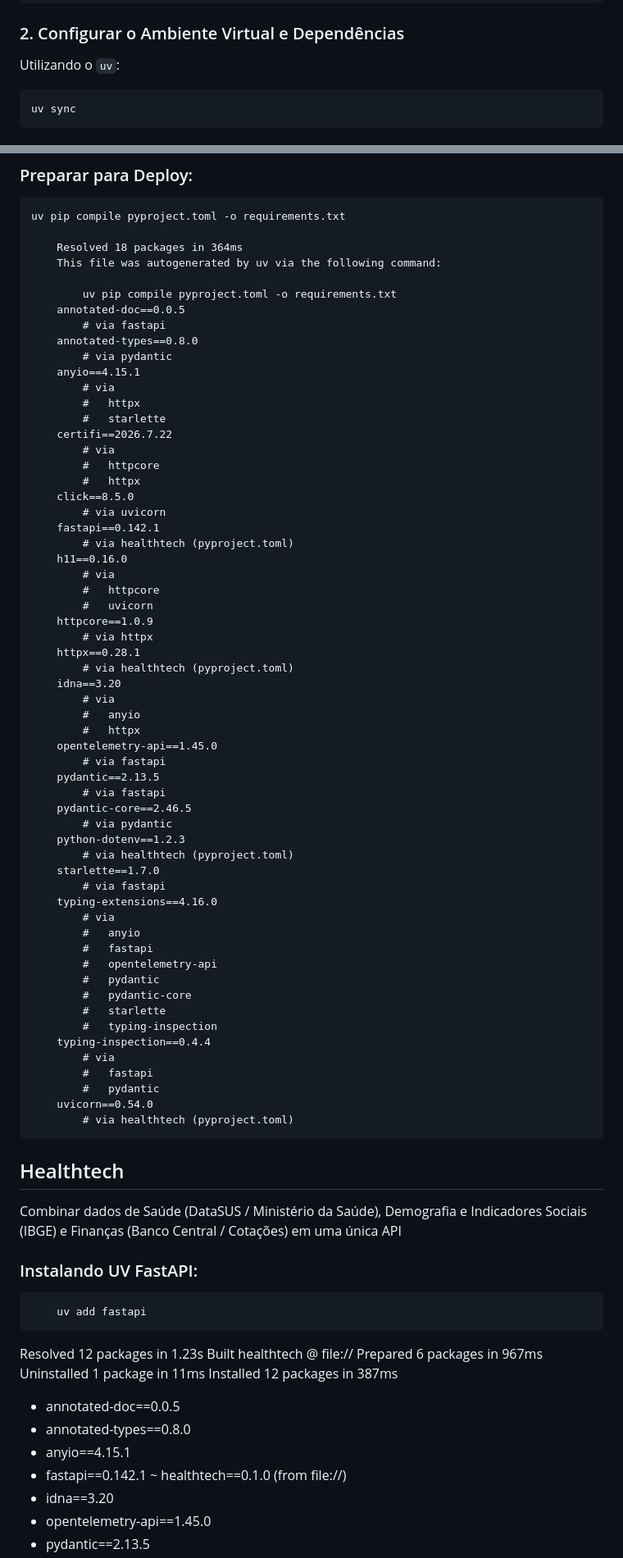
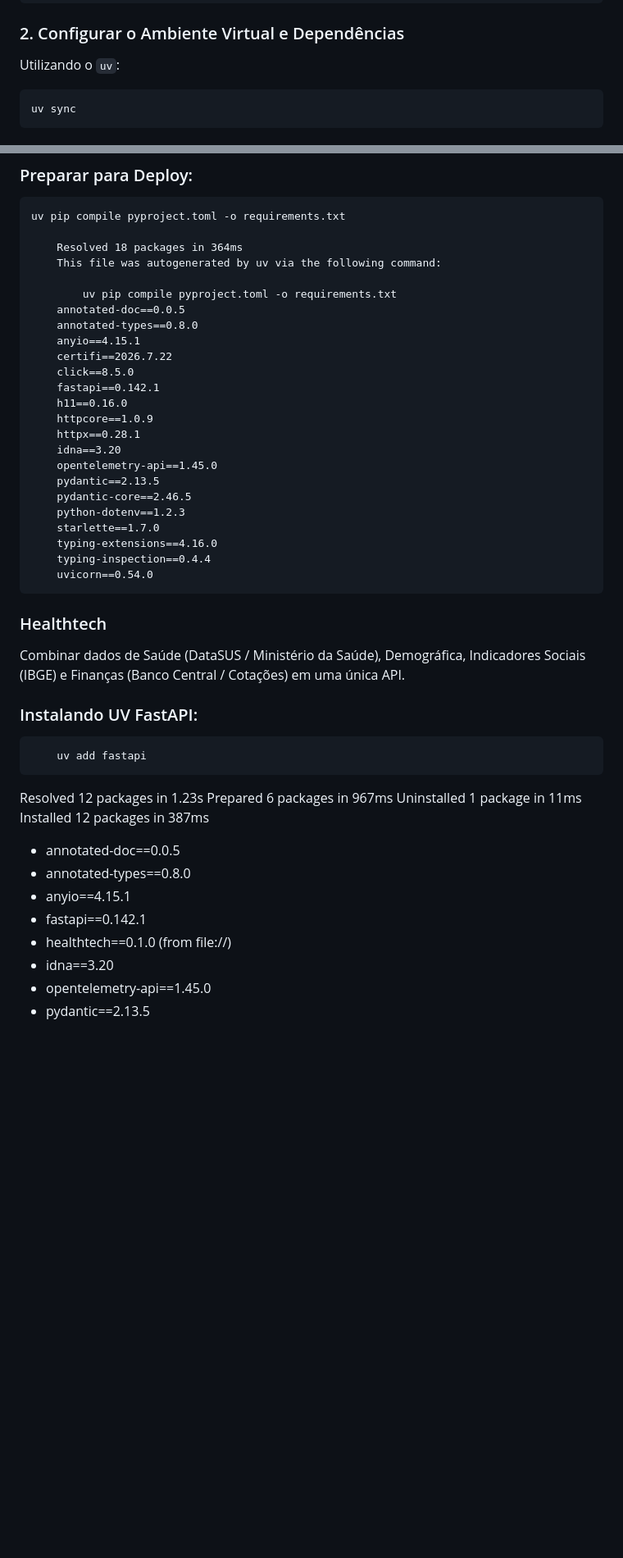
Before and after one commit to area-41/healthtech, a Markdown page: README.md, 2 parts joined by grey strips. Shown at 82% size. Rendered like a GitHub page; blank space fills up the shorter version.

Commit message:
Correção do texto README.md

````diff
--- a/README.md
+++ b/README.md
@@ -66,7 +69,7 @@ cd healthtech
 
 ### 2. Configurar o Ambiente Virtual e Dependências
 Utilizando o `uv`:
-```bash
+```
 uv sync
 ```
 
@@ -140,64 +143,27 @@ Aceda à documentação interativa (Swagger UI) em:
 
             uv pip compile pyproject.toml -o requirements.txt
         annotated-doc==0.0.5
-            # via fastapi
         annotated-types==0.8.0
-            # via pydantic
         anyio==4.15.1
-            # via
-            #   httpx
-            #   starlette
         certifi==2026.7.22
-            # via
-            #   httpcore
-            #   httpx
         click==8.5.0
-            # via uvicorn
         fastapi==0.142.1
-            # via healthtech (pyproject.toml)
         h11==0.16.0
-            # via
-            #   httpcore
-            #   uvicorn
         httpcore==1.0.9
-            # via httpx
         httpx==0.28.1
-            # via healthtech (pyproject.toml)
         idna==3.20
-            # via
-            #   anyio
-            #   httpx
         opentelemetry-api==1.45.0
-            # via fastapi
         pydantic==2.13.5
-            # via fastapi
         pydantic-core==2.46.5
-            # via pydantic
         python-dotenv==1.2.3
-            # via healthtech (pyproject.toml)
         starlette==1.7.0
-            # via fastapi
         typing-extensions==4.16.0
-            # via
-            #   anyio
-            #   fastapi
-            #   opentelemetry-api
-            #   pydantic
-            #   pydantic-core
-            #   starlette
-            #   typing-inspection
         typing-inspection==0.4.4
-            # via
-            #   fastapi
-            #   pydantic
         uvicorn==0.54.0
-            # via healthtech (pyproject.toml)
 
 
-
-## Healthtech
-
-Combinar dados de Saúde (DataSUS / Ministério da Saúde), Demografia e Indicadores Sociais (IBGE) e Finanças (Banco Central / Cotações) em uma única API
+### Healthtech
+Combinar dados de Saúde (DataSUS / Ministério da Saúde), Demográfica, Indicadores Sociais (IBGE) e Finanças (Banco Central / Cotações) em uma única API.
 
 
 ### Instalando UV FastAPI:
@@ -205,15 +171,15 @@ Combinar dados de Saúde (DataSUS / Ministério da Saúde), Demografia e Indicad
         uv add fastapi
 
 Resolved 12 packages in 1.23s
-      Built healthtech @ file://
 Prepared 6 packages in 967ms
 Uninstalled 1 package in 11ms
 Installed 12 packages in 387ms
+
  + annotated-doc==0.0.5
  + annotated-types==0.8.0
  + anyio==4.15.1
  + fastapi==0.142.1
- ~ healthtech==0.1.0 (from file://)
+ + healthtech==0.1.0 (from file://)
  + idna==3.20
  + opentelemetry-api==1.45.0
  + pydantic==2.13.5
````
Also changed, not shown: other parts of README.md (+23 -30 lines).
